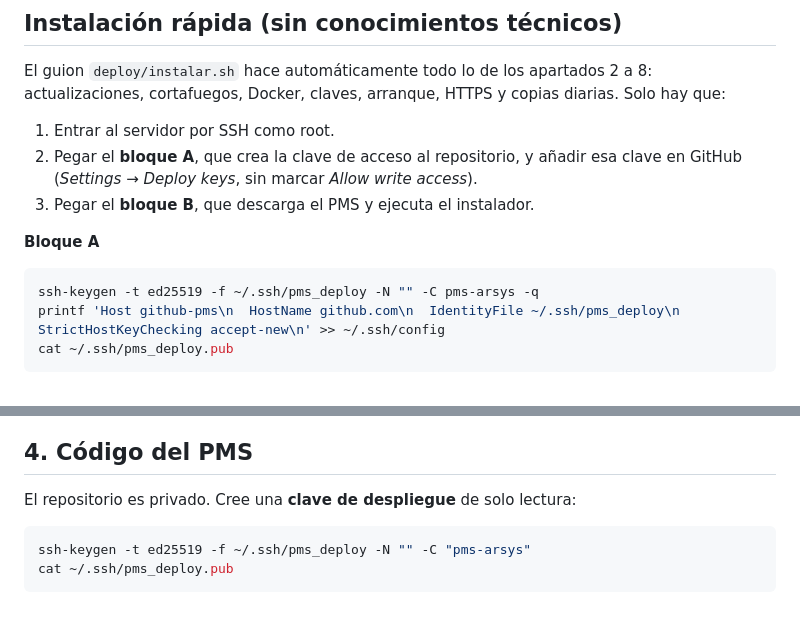
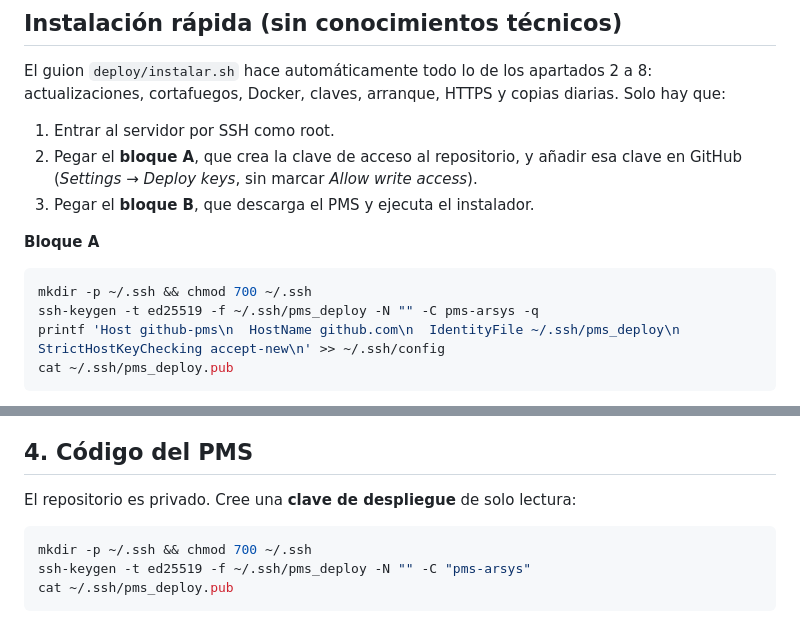
Before and after one commit to alfonso211/FIND-SKILLS, a Markdown page: deploy/INSTALACION.md, 2 parts joined by grey strips. Rendered like a GitHub page.

Commit message:
Guía: crear ~/.ssh antes de generar la clave de despliegue
En un servidor recién instalado la carpeta ~/.ssh puede no existir y
ssh-keygen falla, por lo que no se generaba la clave para GitHub.

Co-Authored-By: Claude Opus 5.5 <noreply@anthropic.com>
Claude-Session: https://claude.ai/code/session_01UZD9gkinDQYhD8pecRxkub

````diff
--- a/deploy/INSTALACION.md
+++ b/deploy/INSTALACION.md
@@ -12,6 +12,7 @@ Docker, claves, arranque, HTTPS y copias diarias. Solo hay que:
 
 **Bloque A**
 ```bash
+mkdir -p ~/.ssh && chmod 700 ~/.ssh
 ssh-keygen -t ed25519 -f ~/.ssh/pms_deploy -N "" -C pms-arsys -q
 printf 'Host github-pms\n  HostName github.com\n  IdentityFile ~/.ssh/pms_deploy\n  StrictHostKeyChecking accept-new\n' >> ~/.ssh/config
 cat ~/.ssh/pms_deploy.pub
@@ -87,6 +88,7 @@ docker --version && docker compose version
 El repositorio es privado. Cree una **clave de despliegue** de solo lectura:
 
 ```bash
+mkdir -p ~/.ssh && chmod 700 ~/.ssh
 ssh-keygen -t ed25519 -f ~/.ssh/pms_deploy -N "" -C "pms-arsys"
 cat ~/.ssh/pms_deploy.pub
 ```
````
